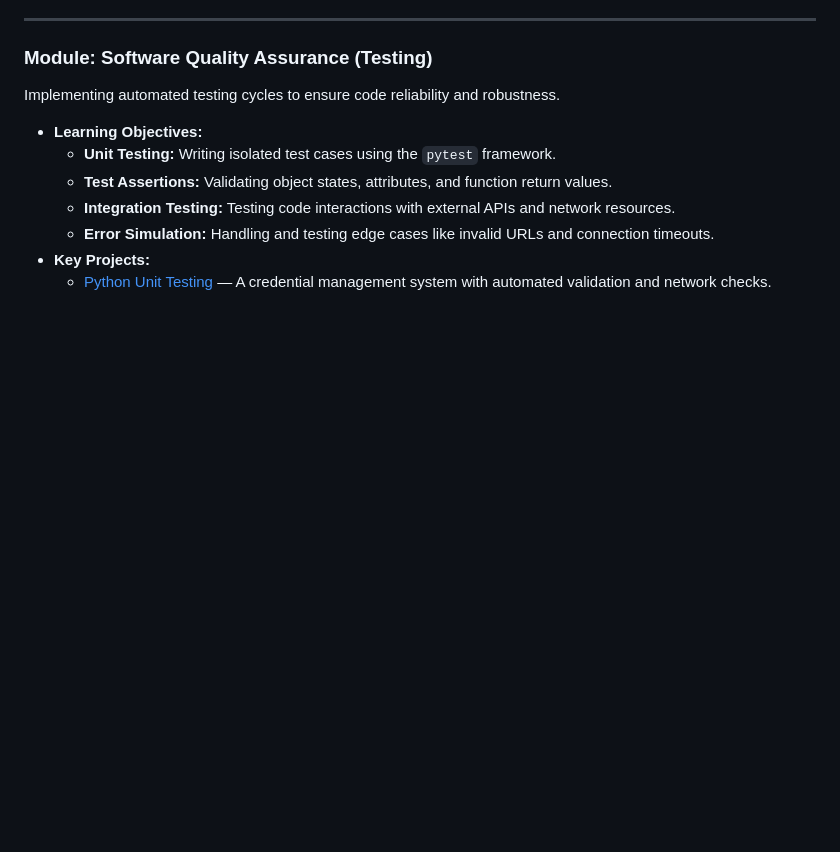
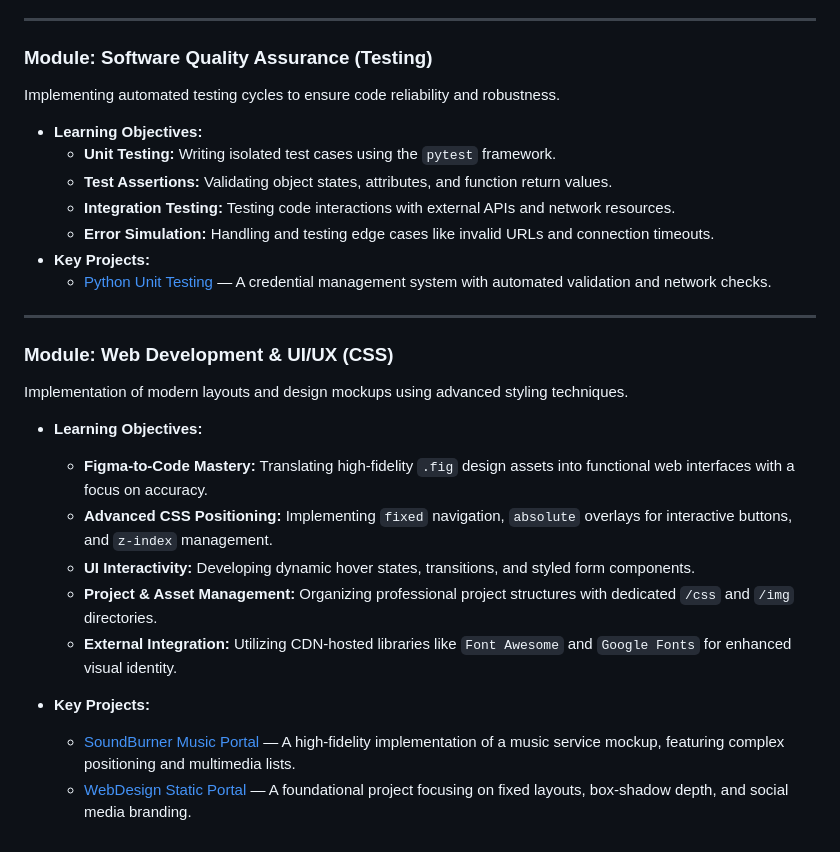
Before and after one commit to mariatupik/My-Python-Journey, a Markdown page: README.md, the part around the change. Drawn GitHub-style; blank space fills up the shorter version.

Commit message:
docs: update main profile README with CSS projects

```diff
--- a/README.md
+++ b/README.md
@@ -219,3 +219,19 @@ Implementing automated testing cycles to ensure code reliability and robustness.
     * **Error Simulation:** Handling and testing edge cases like invalid URLs and connection timeouts.
 * **Key Projects:**
     * [Python Unit Testing](https://github.com/mariatupik/My-Python-Journey/tree/main/ItProger/Python-Unit-Testing) — A credential management system with automated validation and network checks.
+
+---
+
+### Module: Web Development & UI/UX (CSS)
+Implementation of modern layouts and design mockups using advanced styling techniques.
+
+* **Learning Objectives:**
+    * **Figma-to-Code Mastery:** Translating high-fidelity `.fig` design assets into functional web interfaces with a focus on accuracy.
+    * **Advanced CSS Positioning:** Implementing `fixed` navigation, `absolute` overlays for interactive buttons, and `z-index` management.
+    * **UI Interactivity:** Developing dynamic hover states, transitions, and styled form components.
+    * **Project & Asset Management:** Organizing professional project structures with dedicated `/css` and `/img` directories.
+    * **External Integration:** Utilizing CDN-hosted libraries like `Font Awesome` and `Google Fonts` for enhanced visual identity.
+
+* **Key Projects:**
+    * [SoundBurner Music Portal](https://github.com/mariatupik/My-Python-Journey/tree/main/ItProger/SoundBurner-Music-Portal) — A high-fidelity implementation of a music service mockup, featuring complex positioning and multimedia lists.
+    * [WebDesign Static Portal](https://github.com/mariatupik/My-Python-Journey/tree/main/ItProger/WebDesign-Static-Portal) — A foundational project focusing on fixed layouts, box-shadow depth, and social media branding.
```
